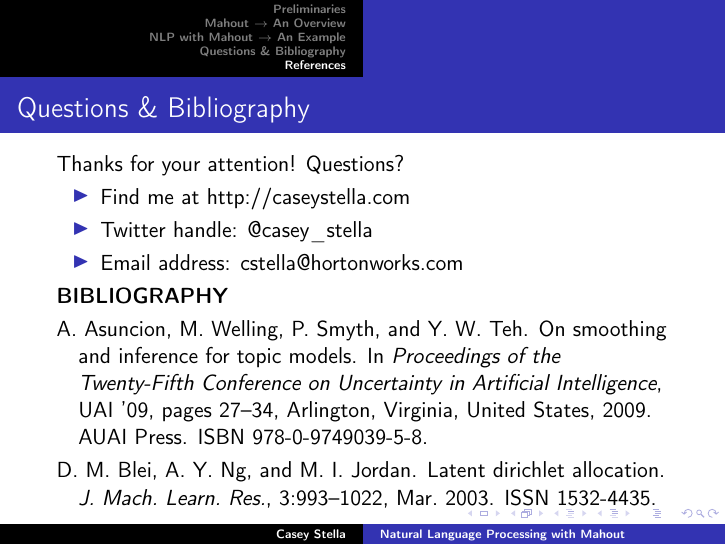
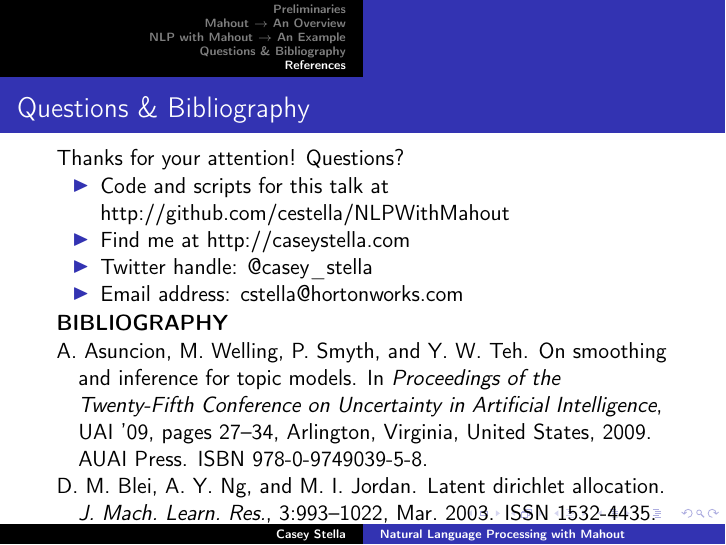
Before and after one commit to cestella/NLPWithMahout, LaTeX slides (src/main/presentation/NLP_with_Mahout.tex): page 19 of 19. Compiled offline with pdfLaTeX; a LaTeX package or settings file that is missing is left out.

Commit message:
Final touches on readme and presentation

```diff
--- a/src/main/presentation/NLP_with_Mahout.tex
+++ b/src/main/presentation/NLP_with_Mahout.tex
@@ -292,6 +292,7 @@ conflict&transfer&us&fence&year\\ \hline
 \frame{\frametitle{Questions \& Bibliography}
 Thanks for your attention!  Questions? \\
 \begin{itemize}
+\item Code and scripts for this talk at http://github.com/cestella/NLPWithMahout
 \item Find me at http://caseystella.com
 \item Twitter handle: @casey\_stella
 \item Email address: cstella@hortonworks.com
```
Also changed, not shown: README.md, src/main/presentation/NLP_with_Mahout.pdf.
